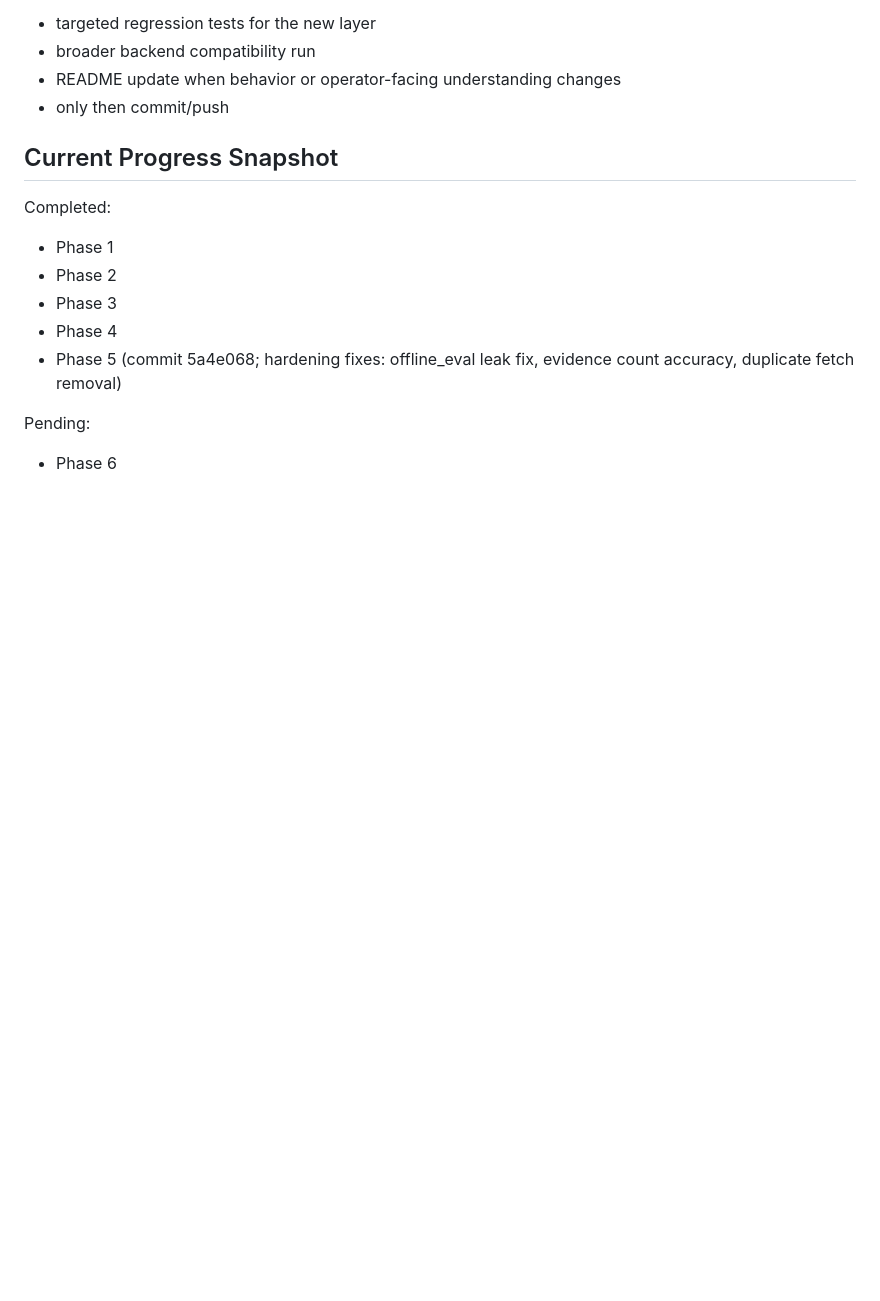
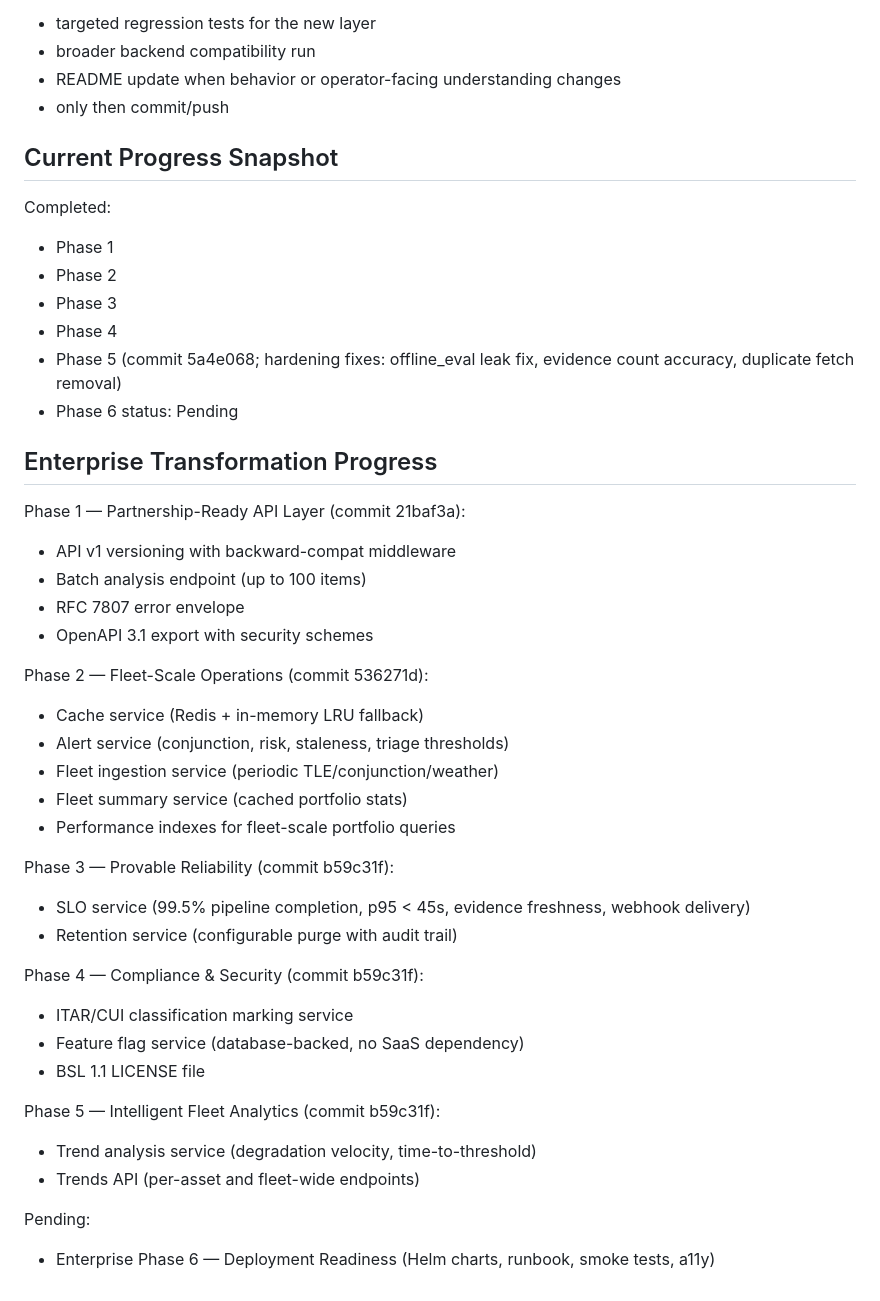
Before and after one commit to KiranMohan-92/orbital-inspect, a Markdown page: FREE-DATA-IMPLEMENTATION-PLAN-2026-04-06.md, the part around the change. Drawn GitHub-style; blank space fills up the shorter version.

Commit message:
docs: update implementation plan with enterprise transformation progress
Phases 1-5 of enterprise transformation completed and documented.
Phase 6 (Deployment Readiness) pending.

Co-Authored-By: Claude Opus 4.6 (1M context) <noreply@anthropic.com>

```diff
--- a/FREE-DATA-IMPLEMENTATION-PLAN-2026-04-06.md
+++ b/FREE-DATA-IMPLEMENTATION-PLAN-2026-04-06.md
@@ -188,6 +188,35 @@ Completed:
 - Phase 3
 - Phase 4
 - Phase 5 (commit 5a4e068; hardening fixes: offline_eval leak fix, evidence count accuracy, duplicate fetch removal)
+- Phase 6 status: Pending
+
+## Enterprise Transformation Progress
+
+Phase 1 — Partnership-Ready API Layer (commit 21baf3a):
+- API v1 versioning with backward-compat middleware
+- Batch analysis endpoint (up to 100 items)
+- RFC 7807 error envelope
+- OpenAPI 3.1 export with security schemes
+
+Phase 2 — Fleet-Scale Operations (commit 536271d):
+- Cache service (Redis + in-memory LRU fallback)
+- Alert service (conjunction, risk, staleness, triage thresholds)
+- Fleet ingestion service (periodic TLE/conjunction/weather)
+- Fleet summary service (cached portfolio stats)
+- Performance indexes for fleet-scale portfolio queries
+
+Phase 3 — Provable Reliability (commit b59c31f):
+- SLO service (99.5% pipeline completion, p95 < 45s, evidence freshness, webhook delivery)
+- Retention service (configurable purge with audit trail)
+
+Phase 4 — Compliance & Security (commit b59c31f):
+- ITAR/CUI classification marking service
+- Feature flag service (database-backed, no SaaS dependency)
+- BSL 1.1 LICENSE file
+
+Phase 5 — Intelligent Fleet Analytics (commit b59c31f):
+- Trend analysis service (degradation velocity, time-to-threshold)
+- Trends API (per-asset and fleet-wide endpoints)
 
 Pending:
-- Phase 6
+- Enterprise Phase 6 — Deployment Readiness (Helm charts, runbook, smoke tests, a11y)
```
